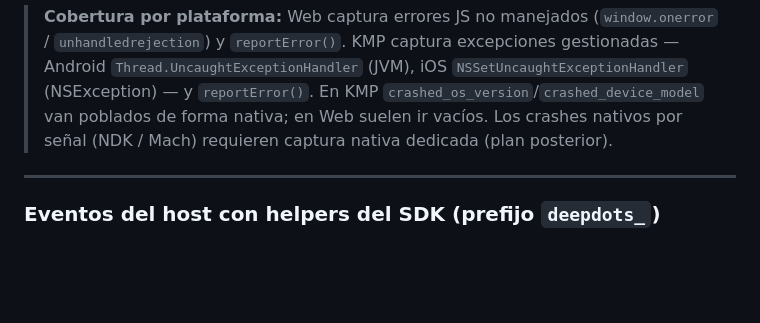
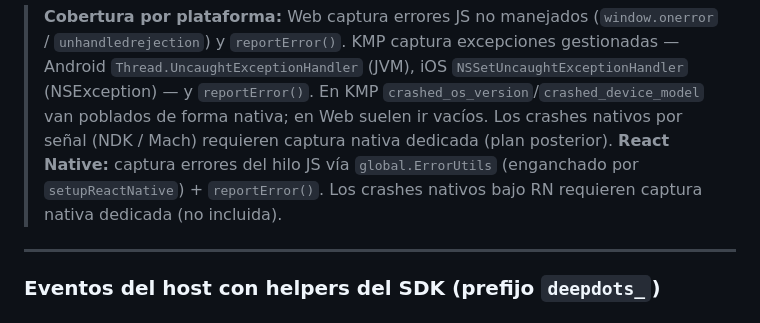
Before and after one commit to MagicFeedback/deepdots-popup-sdk, a Markdown page: docs/ANALYTICS-BACKEND-SPEC.md, the part around the change. Drawn GitHub-style; blank space fills up the shorter version.

Commit message:
Docs: document RN JS crash capture (ErrorUtils)

```diff
--- a/docs/ANALYTICS-BACKEND-SPEC.md
+++ b/docs/ANALYTICS-BACKEND-SPEC.md
@@ -250,6 +250,7 @@ Crash o error reportado. Los crashes no capturados se persisten a disco y se ree
 | `ctx_*` | string | Contexto libre del host pasado a `reportError` |
 
 > **Cobertura por plataforma:** Web captura errores JS no manejados (`window.onerror` / `unhandledrejection`) y `reportError()`. KMP captura excepciones gestionadas — Android `Thread.UncaughtExceptionHandler` (JVM), iOS `NSSetUncaughtExceptionHandler` (NSException) — y `reportError()`. En KMP `crashed_os_version`/`crashed_device_model` van poblados de forma nativa; en Web suelen ir vacíos. Los crashes nativos por señal (NDK / Mach) requieren captura nativa dedicada (plan posterior).
+> **React Native:** captura errores del hilo JS vía `global.ErrorUtils` (enganchado por `setupReactNative`) + `reportError()`. Los crashes nativos bajo RN requieren captura nativa dedicada (no incluida).
 
 ---
 
```
Also changed, not shown: INTEGRACION-REACT-NATIVE.md (added, +146 -0 lines).
